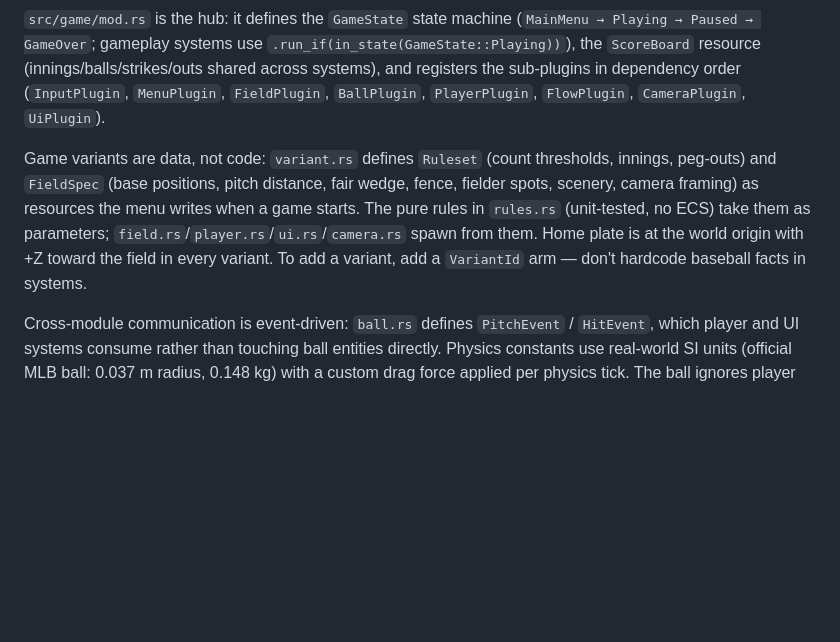
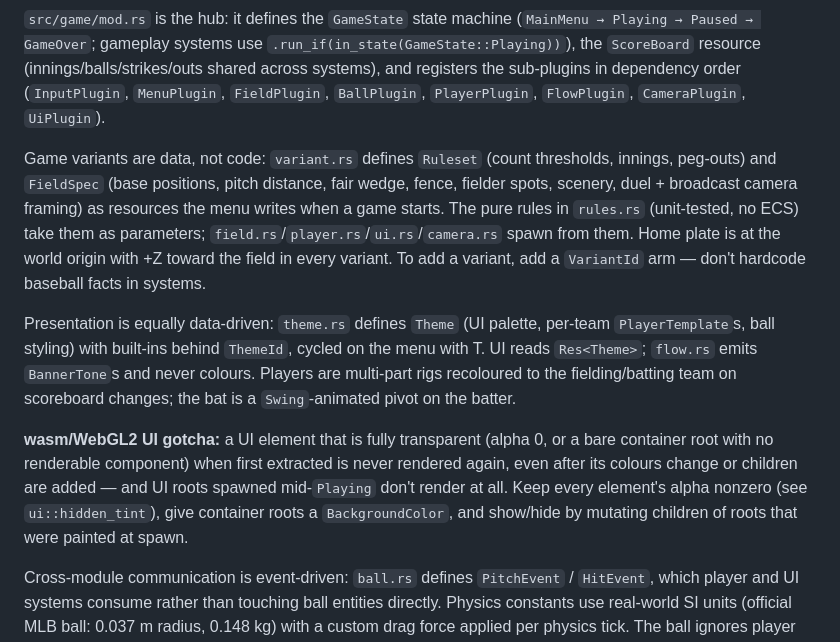
Before and after one commit to hynding/breakneck-baseball, a Markdown page: CLAUDE.md, the part around the change. Drawn GitHub-style; blank space fills up the shorter version.

Commit message:
docs: theme architecture and wasm UI transparency gotcha in CLAUDE.md
Co-Authored-By: Claude Fable 5 <noreply@anthropic.com>

```diff
--- a/CLAUDE.md
+++ b/CLAUDE.md
@@ -33,7 +33,11 @@ Bevy 0.15 ECS app with Rapier 3D physics. `src/main.rs` builds the `App` from `D
 
 `src/game/mod.rs` is the hub: it defines the `GameState` state machine (`MainMenu → Playing → Paused → GameOver`; gameplay systems use `.run_if(in_state(GameState::Playing))`), the `ScoreBoard` resource (innings/balls/strikes/outs shared across systems), and registers the sub-plugins in dependency order (`InputPlugin`, `MenuPlugin`, `FieldPlugin`, `BallPlugin`, `PlayerPlugin`, `FlowPlugin`, `CameraPlugin`, `UiPlugin`).
 
-Game variants are data, not code: `variant.rs` defines `Ruleset` (count thresholds, innings, peg-outs) and `FieldSpec` (base positions, pitch distance, fair wedge, fence, fielder spots, scenery, camera framing) as resources the menu writes when a game starts. The pure rules in `rules.rs` (unit-tested, no ECS) take them as parameters; `field.rs`/`player.rs`/`ui.rs`/`camera.rs` spawn from them. Home plate is at the world origin with +Z toward the field in every variant. To add a variant, add a `VariantId` arm — don't hardcode baseball facts in systems.
+Game variants are data, not code: `variant.rs` defines `Ruleset` (count thresholds, innings, peg-outs) and `FieldSpec` (base positions, pitch distance, fair wedge, fence, fielder spots, scenery, duel + broadcast camera framing) as resources the menu writes when a game starts. The pure rules in `rules.rs` (unit-tested, no ECS) take them as parameters; `field.rs`/`player.rs`/`ui.rs`/`camera.rs` spawn from them. Home plate is at the world origin with +Z toward the field in every variant. To add a variant, add a `VariantId` arm — don't hardcode baseball facts in systems.
+
+Presentation is equally data-driven: `theme.rs` defines `Theme` (UI palette, per-team `PlayerTemplate`s, ball styling) with built-ins behind `ThemeId`, cycled on the menu with T. UI reads `Res<Theme>`; `flow.rs` emits `BannerTone`s and never colours. Players are multi-part rigs recoloured to the fielding/batting team on scoreboard changes; the bat is a `Swing`-animated pivot on the batter.
+
+**wasm/WebGL2 UI gotcha:** a UI element that is fully transparent (alpha 0, or a bare container root with no renderable component) when first extracted is never rendered again, even after its colours change or children are added — and UI roots spawned mid-`Playing` don't render at all. Keep every element's alpha nonzero (see `ui::hidden_tint`), give container roots a `BackgroundColor`, and show/hide by mutating children of roots that were painted at spawn.
 
 Cross-module communication is event-driven: `ball.rs` defines `PitchEvent` / `HitEvent`, which player and UI systems consume rather than touching ball entities directly. Physics constants use real-world SI units (official MLB ball: 0.037 m radius, 0.148 kg) with a custom drag force applied per physics tick. The ball ignores player capsules via collision groups (`BALL_GROUP`/`PLAYER_GROUP`) — outcomes are resolved analytically at contact, and a pitch glancing off the batter's collider would corrupt the called count.
 
```
